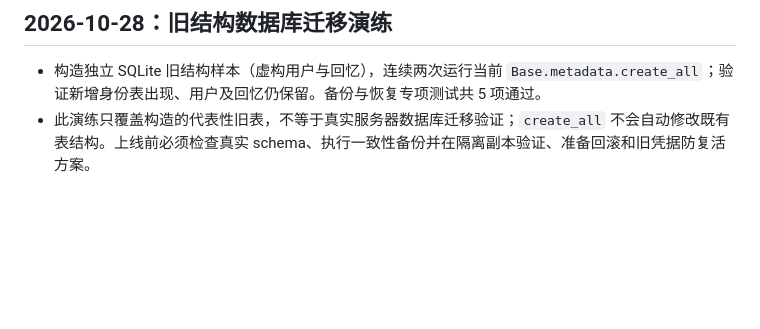
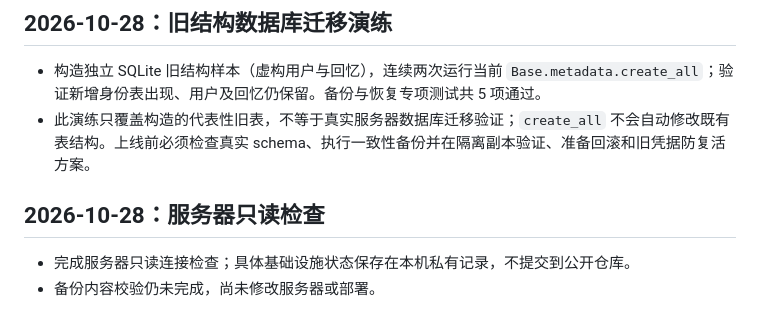
Before and after one commit to hxf-root/accounting-miniprogram, a Markdown page: docs/时间长河/开发记录.md, the part around the change. Drawn GitHub-style; blank space fills up the shorter version.

Commit message:
docs: 记录服务器只读检查

```diff
--- a/docs/时间长河/开发记录.md
+++ b/docs/时间长河/开发记录.md
@@ -174,3 +174,8 @@
 
 - 构造独立 SQLite 旧结构样本（虚构用户与回忆），连续两次运行当前 `Base.metadata.create_all`；验证新增身份表出现、用户及回忆仍保留。备份与恢复专项测试共 5 项通过。
 - 此演练只覆盖构造的代表性旧表，不等于真实服务器数据库迁移验证；`create_all` 不会自动修改既有表结构。上线前必须检查真实 schema、执行一致性备份并在隔离副本验证、准备回滚和旧凭据防复活方案。
+
+## 2026-10-28：服务器只读检查
+
+- 完成服务器只读连接检查；具体基础设施状态保存在本机私有记录，不提交到公开仓库。
+- 备份内容校验仍未完成，尚未修改服务器或部署。
```
